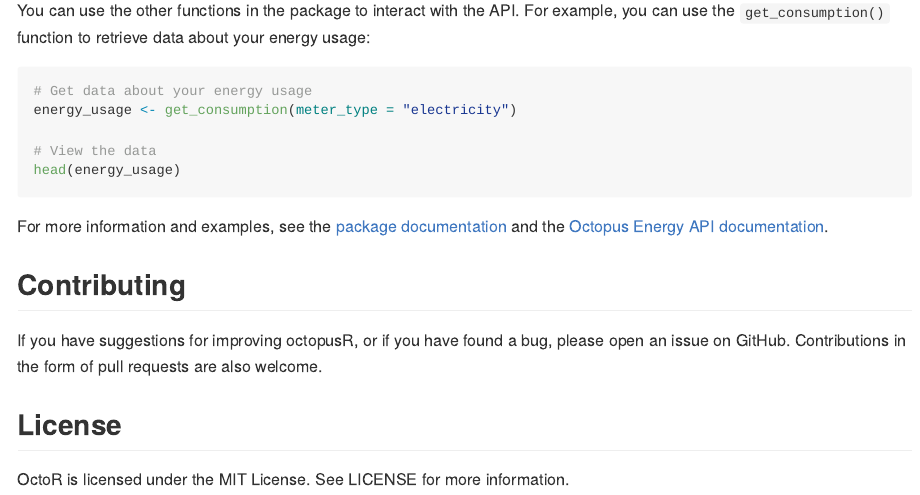
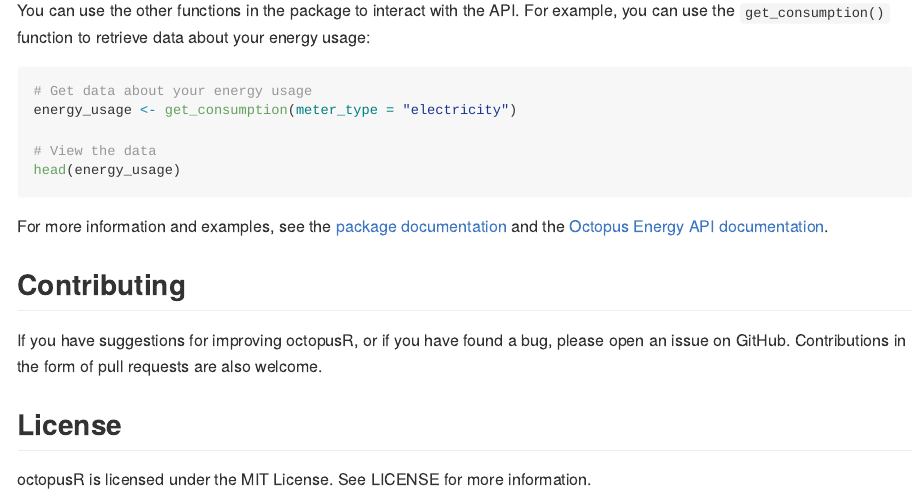
Before and after one commit to Moohan/octopusR, an R Markdown document (README.Rmd): the page in a window 1100 px wide, from 880 px down. Rendered offline with R 4.5, knitr and Pandoc, with nearby package versions; badge pictures from the web are left out.

Commit message:
Update README.Rmd

```diff
--- a/README.Rmd
+++ b/README.Rmd
@@ -71,4 +71,4 @@
 If you have suggestions for improving octopusR, or if you have found a bug, please open an issue on GitHub. Contributions in the form of pull requests are also welcome.
 
 ## License
-OctoR is licensed under the MIT License. See LICENSE for more information.
+octopusR is licensed under the MIT License. See LICENSE for more information.
```
